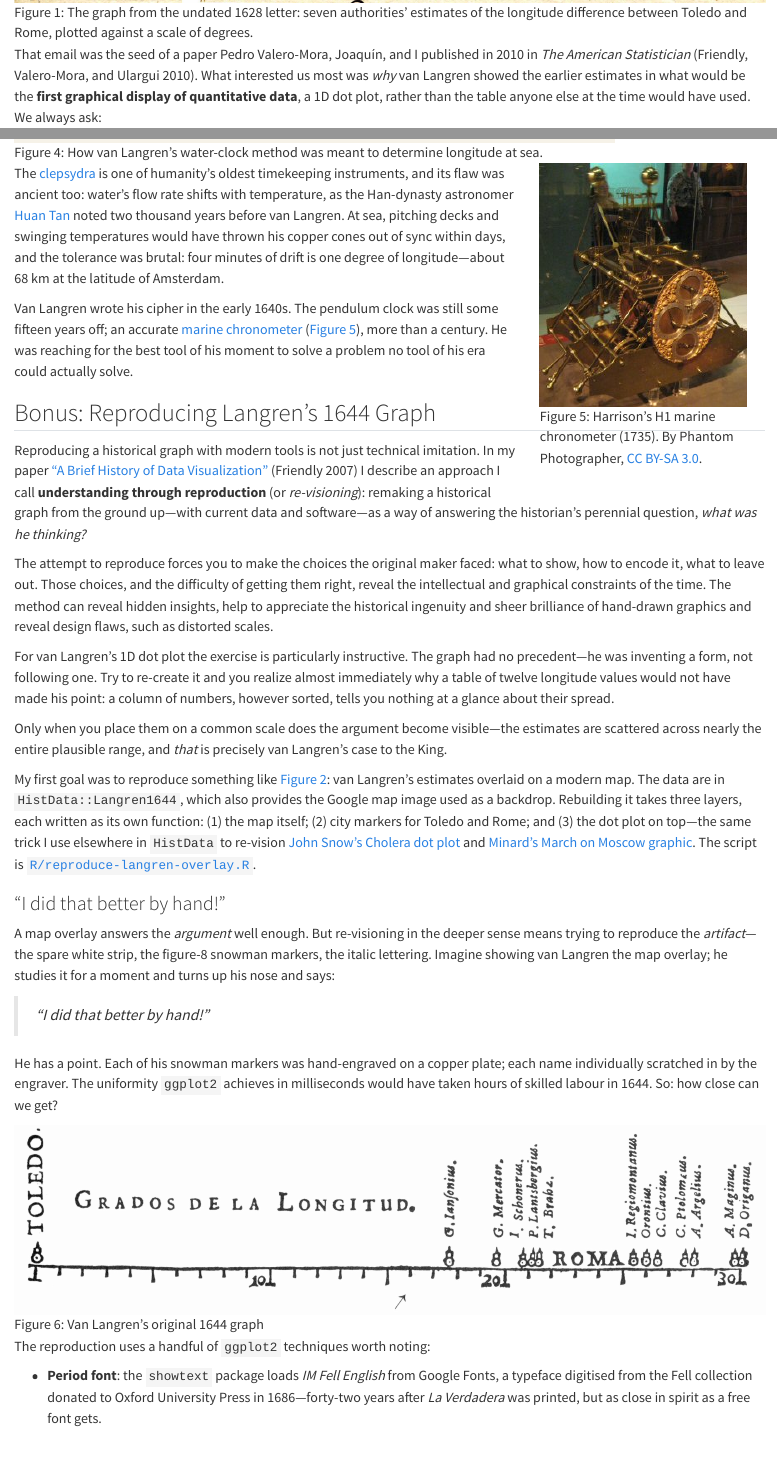
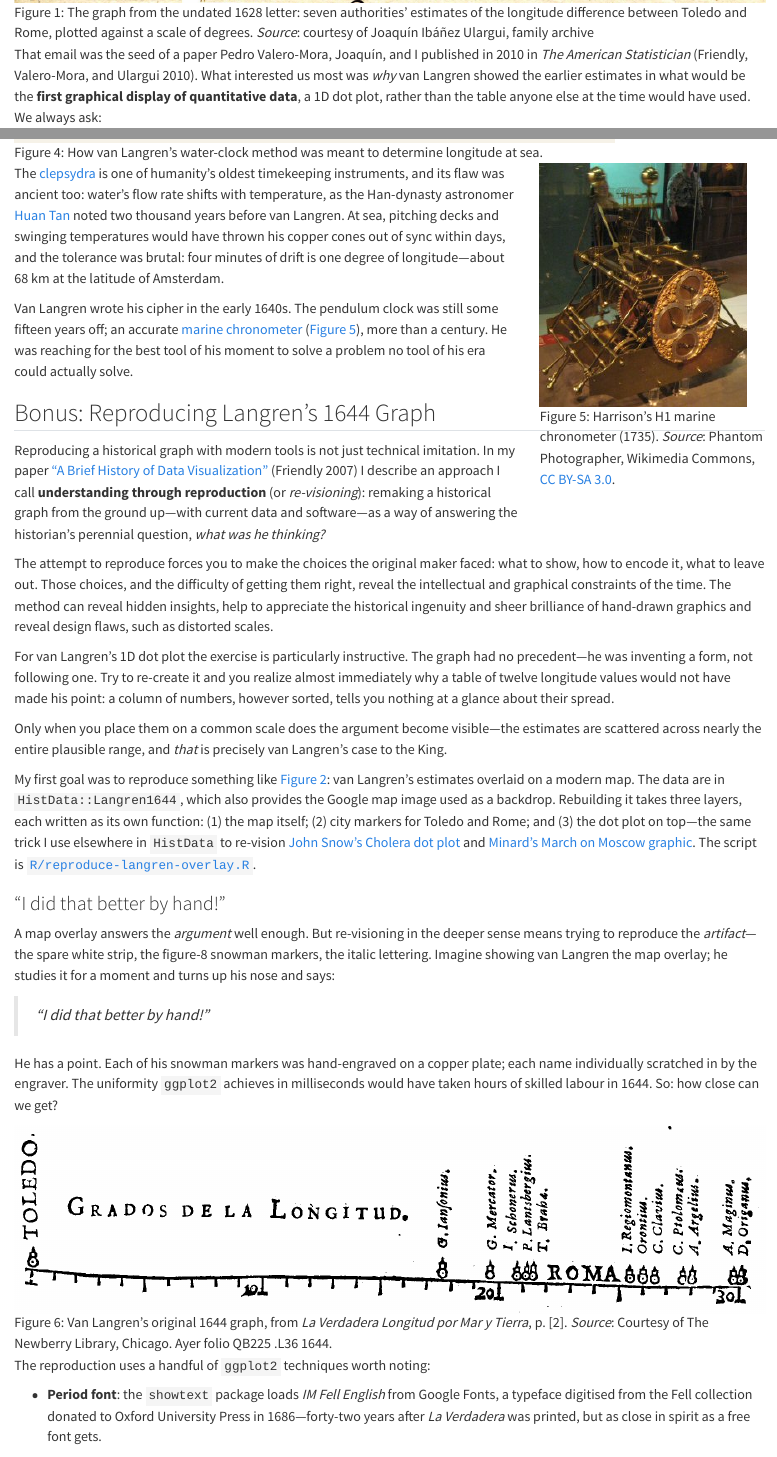
Before and after one commit to friendly/vanLangren-Secret, a Quarto document (vanLangren-Secret.qmd): the page in a window 1100 px wide, from 880 px down, and a second part further down, joined at a grey line. Rendered offline with R 4.5, knitr and Pandoc in place of Quarto, with nearby package versions; some code elsewhere in the file could not run offline; a web font asked for in the figures is replaced by an installed one.

Commit message:
Replace 1644 graph with Newberry Library scan; add figure source credits
- Fig. 6 now uses images/Langren1644-Newberry-bw.png (Newberry Library,
  Ayer folio QB225 .L36 1644) in place of the Tufte photograph
- Captions of figures needing permission or attribution end with
  "_Source_: ..." (1628 letter, map overlay, Harrison H1, 1644 graph)

```diff
--- a/vanLangren-Secret.qmd
+++ b/vanLangren-Secret.qmd
@@ -33,7 +33,7 @@ This is one such tale.
 
 In December 2008 I received an out-of-the-blue email from Joaquín Ibáñez Ulargui, a materials scientist in Madrid. Going through the papers of an ancestor---fray Íñigo de Brizuela, President of the _Council of Flanders_ in the 1620s---he had found a letter from early 1628, in old Spanish. Its small graph of seven estimates of the longitude difference between Toledo and Rome (@fig-1628-letter) looked very much like the famous 1644 diagram in Michael Florent van Langren's [*La Verdadera Longitud por Mar y Tierra*](https://www.datavis.ca/gallery/langren/LaVerdadera.pdf)---but predated it by at least sixteen years. Was I interested? I was indeed! Graduate students at my university were on strike, so I had plenty of time for a new historical hero.
 
-![The graph from the undated 1628 letter: seven authorities' estimates of the longitude difference between Toledo and Rome, plotted against a scale of degrees.](images/vanLangren1628-graph.jpg){#fig-1628-letter}
+![The graph from the undated 1628 letter: seven authorities' estimates of the longitude difference between Toledo and Rome, plotted against a scale of degrees. _Source_: courtesy of Joaquín Ibáñez Ulargui, family archive](images/vanLangren1628-graph.jpg){#fig-1628-letter}
 
 That email was the seed of a paper Pedro Valero-Mora, Joaquín, and I published in 2010 in *The American Statistician* [@Friendly:2010:langren].
 What interested us most was *why* van Langren showed the earlier estimates in what would be the **first graphical display of quantitative data**, a 1D dot plot, rather than the table anyone else at the time would have used. We always ask:
@@ -243,7 +243,7 @@ It turned out that his "secret" had him looking at a copper cone and a dripping
 ![How van Langren's water-clock method was meant to determine longitude at sea.](images/vanlangren-waterclock.png){#fig-waterclock width="80%"}
 
 ::: {style="float: right; margin: 0 0 1em 1.5em; width: 30%;"}
-![Harrison's H1 marine chronometer (1735). By Phantom Photographer, [CC BY-SA 3.0](https://commons.wikimedia.org/w/index.php?curid=13817053).](images/Harrison-H1_low_250.jpg){#fig-harrison}
+![Harrison's H1 marine chronometer (1735). _Source_: Phantom Photographer, Wikimedia Commons, [CC BY-SA 3.0](https://commons.wikimedia.org/w/index.php?curid=13817053).](images/Harrison-H1_low_250.jpg){#fig-harrison}
 :::
 
 The [clepsydra](https://en.wikipedia.org/wiki/Clepsydra) is one of humanity's oldest timekeeping instruments, and its flaw was ancient too: water's flow rate shifts with temperature, as the Han-dynasty astronomer [Huan Tan](https://en.wikipedia.org/wiki/Huan_Tan) noted two thousand years before van Langren. At sea, pitching decks and swinging temperatures would have thrown his copper cones out of sync within days, and the tolerance was brutal: four minutes of drift is one degree of longitude---about 68 km at the latitude of Amsterdam.
@@ -292,7 +292,7 @@ He has a point. Each of his snowman markers was hand-engraved on a copper plate;
 individually scratched in by the engraver. The uniformity `ggplot2` achieves in milliseconds would have taken hours of skilled
 labour in 1644. So: how close can we get?
 
-![Van Langren's original 1644 graph](images/Langren1644.jpg){#fig-1644-original}
+![Van Langren's original 1644 graph, from *La Verdadera Longitud por Mar y Tierra*, p. [2]. _Source_: Courtesy of The Newberry Library, Chicago. Ayer folio QB225 .L36 1644.](images/Langren1644-Newberry-bw.png){#fig-1644-original}
 
 The reproduction uses a handful of `ggplot2` techniques worth noting:
 
```
Also changed, not shown: images/Langren1644-Newberry-bw.png (added), vanLangren-Secret.qmd (2 more changed lines), 1 other file.
